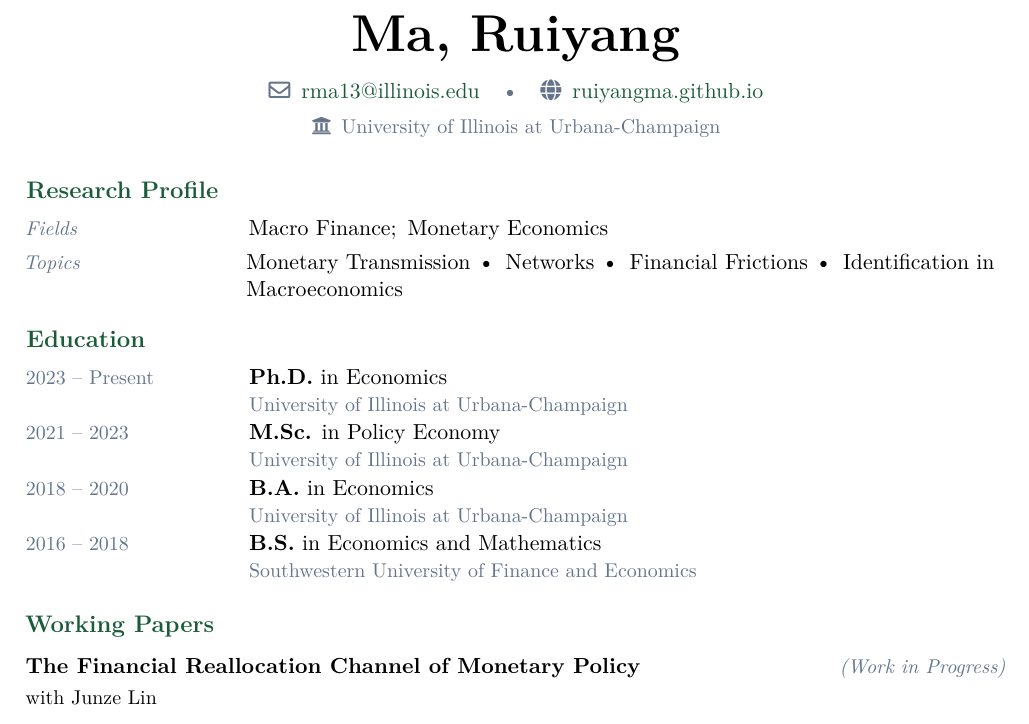
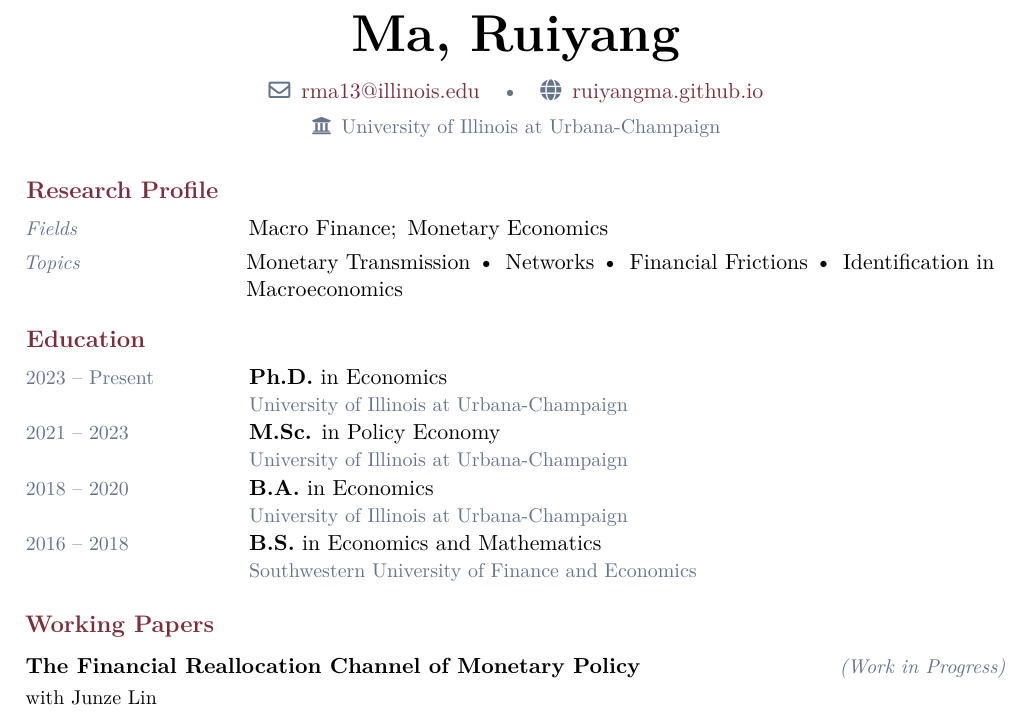
Before and after one commit to RuiyangMa/ruiyang-ma.github.io, a LaTeX CV (cv/cv.tex): part of page 1 of 2, cut so that both start at the same text. Compiled offline with pdfLaTeX.

Commit message:
cv: change accent color to deep burgundy
Made-with: Cursor

```diff
--- a/cv/cv.tex
+++ b/cv/cv.tex
@@ -24,7 +24,7 @@
 \usepackage{fontawesome5}
 
 %% ---- Colors -------------------------------------------------
-\definecolor{accent}{RGB}{26, 92, 58}
+\definecolor{accent}{RGB}{124, 45, 62}
 \definecolor{muted}{RGB}{100, 116, 139}
 
 %% ---- Hyperref -----------------------------------------------
```
Also changed, not shown: assets/cv.pdf, cv/cv.pdf, 1 other file.
